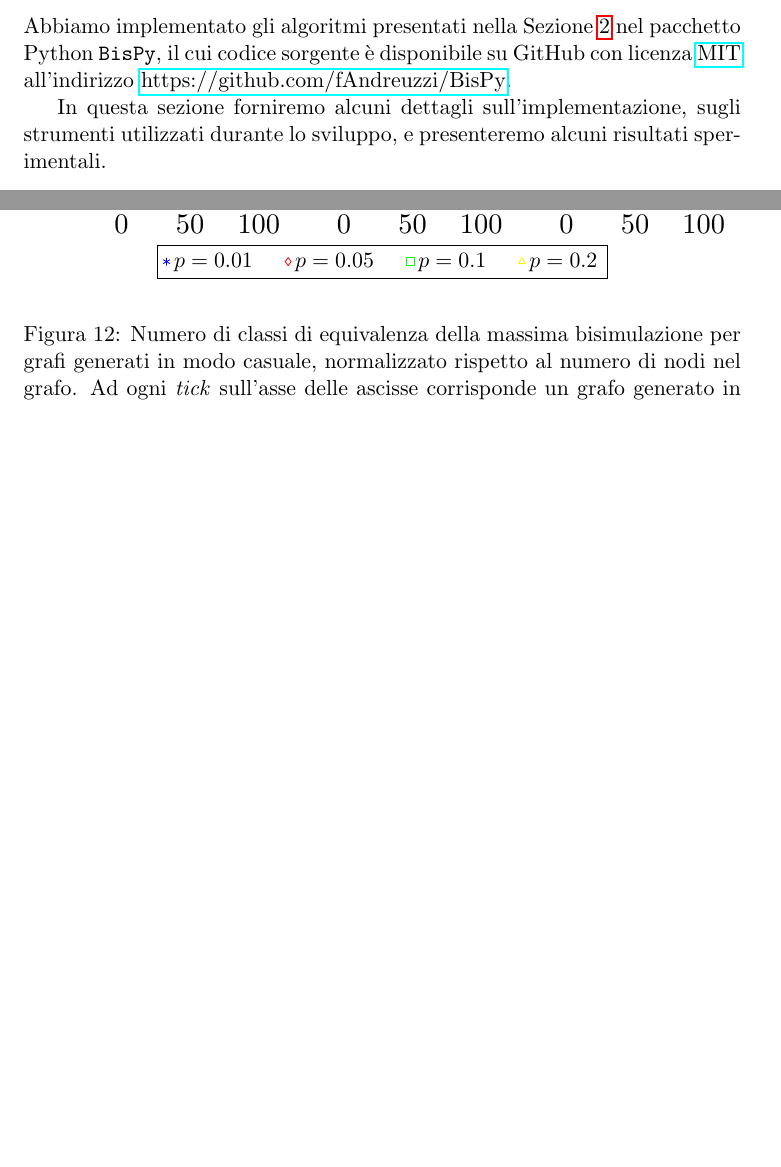
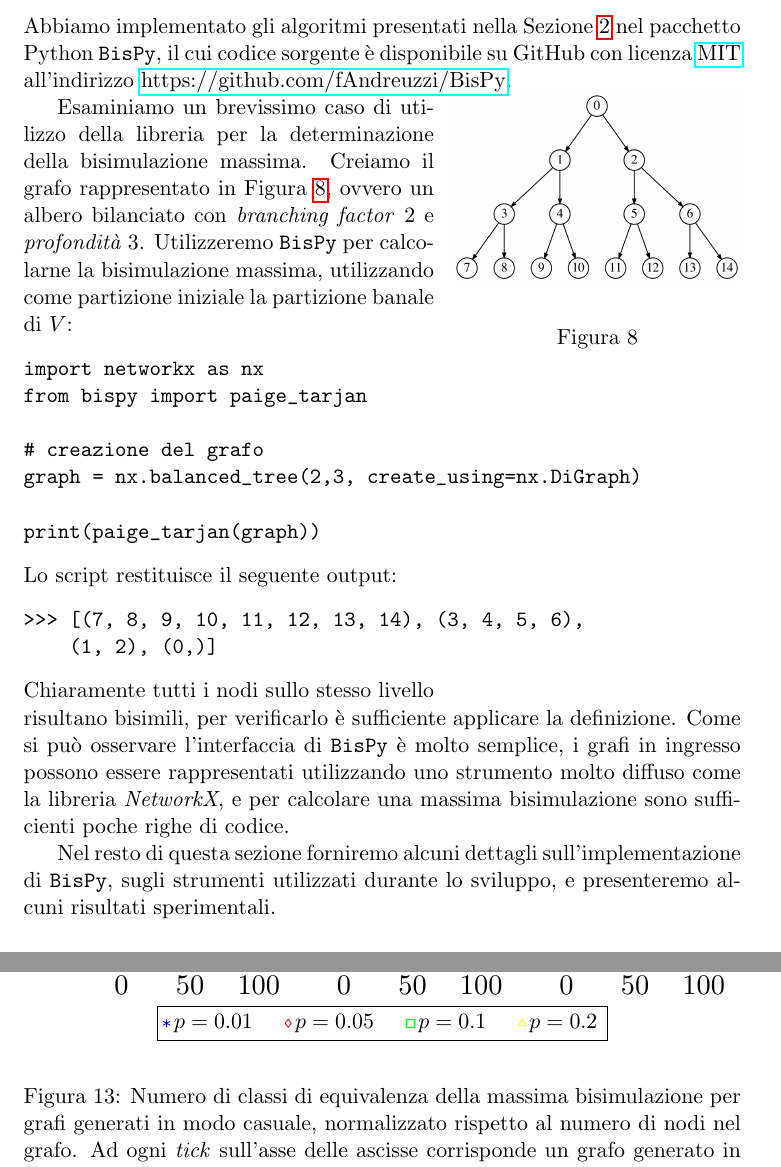
Before and after one commit to fandreuz/bsc-thesis, a LaTeX document (document.tex, which reads sezione3/file.tex): two parts of pages 69 and 76 of 79 before the commit and two parts of pages 69 and 77 of 80 after it, joined at a grey line, cut so that both start at the same text, the shorter picture padded with empty space. Compiled offline with pdfLaTeX.

Commit message:
qualche parola sull'API di BisPy

```diff
--- a/document.tex
+++ b/document.tex
@@ -10,6 +10,7 @@
 \usepackage{tikz}
 \usepackage{tikzsymbols}
 \usepackage{pgfplots}
+\usepackage{wrapfig}
 \usepackage{xspace}
 \usepackage{float}
 \usepackage{caption}
--- a/sezione3/file.tex
+++ b/sezione3/file.tex
@@ -2,7 +2,32 @@
 \label{sec:bispy}
 Abbiamo implementato gli algoritmi presentati nella Sezione \ref{sec:algs} nel pacchetto Python \texttt{BisPy}, il cui codice sorgente è disponibile su GitHub con licenza \href{https://github.com/fAndreuzzi/BisPy/blob/master/LICENSE}{MIT} all'indirizzo \href{https://github.com/fAndreuzzi/BisPy}{https://github.com/fAndreuzzi/BisPy}.
 
-In questa sezione forniremo alcuni dettagli sull'implementazione, sugli strumenti utilizzati durante lo sviluppo, e presenteremo alcuni risultati sperimentali.
+\begin{wrapfigure}{r}{0.4\textwidth}
+    \vspace{-1cm}
+    \begin{center}
+        \includegraphics[width=0.4\textwidth]{albero_bilanciato_grande.png}
+    \end{center}
+    \caption{}
+    \label{fig:api_img}
+\end{wrapfigure}
+Esaminiamo un brevissimo caso di utilizzo della libreria per la determinazione della bisimulazione massima. Creiamo il grafo rappresentato in Figura \ref{fig:api_img}, ovvero un albero bilanciato con \emph{branching factor} 2 e \emph{profondità} 3. Utilizzeremo \texttt{BisPy} per calcolarne la bisimulazione massima, utilizzando come partizione iniziale la partizione banale di $V$:
+\begin{verbatim}
+import networkx as nx
+from bispy import paige_tarjan
+
+# creazione del grafo
+graph = nx.balanced_tree(2,3, create_using=nx.DiGraph)
+
+print(paige_tarjan(graph))
+\end{verbatim}
+Lo script restituisce il seguente output:
+\begin{verbatim}
+>>> [(7, 8, 9, 10, 11, 12, 13, 14), (3, 4, 5, 6),
+    (1, 2), (0,)]
+\end{verbatim}
+Chiaramente tutti i nodi sullo stesso livello risultano bisimili, per verificarlo è sufficiente applicare la definizione. Come si può osservare l'interfaccia di \texttt{BisPy} è molto semplice, i grafi in ingresso possono essere rappresentati utilizzando uno strumento molto diffuso come la libreria \emph{NetworkX}, e per calcolare una massima bisimulazione sono sufficienti poche righe di codice.
+
+Nel resto di questa sezione forniremo alcuni dettagli sull'implementazione di \texttt{BisPy}, sugli strumenti utilizzati durante lo sviluppo, e presenteremo alcuni risultati sperimentali.
 
 \input{sezione3/implementation/file}
 \input{sezione3/tools/file}
```
